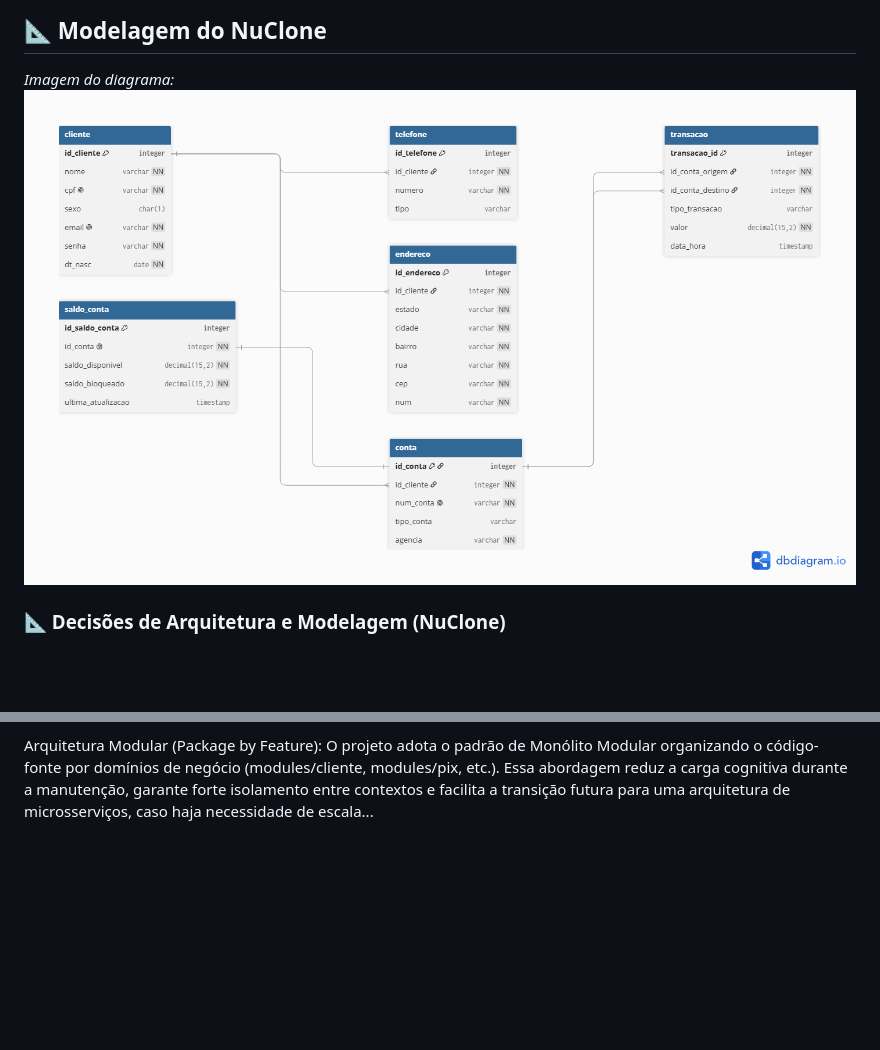
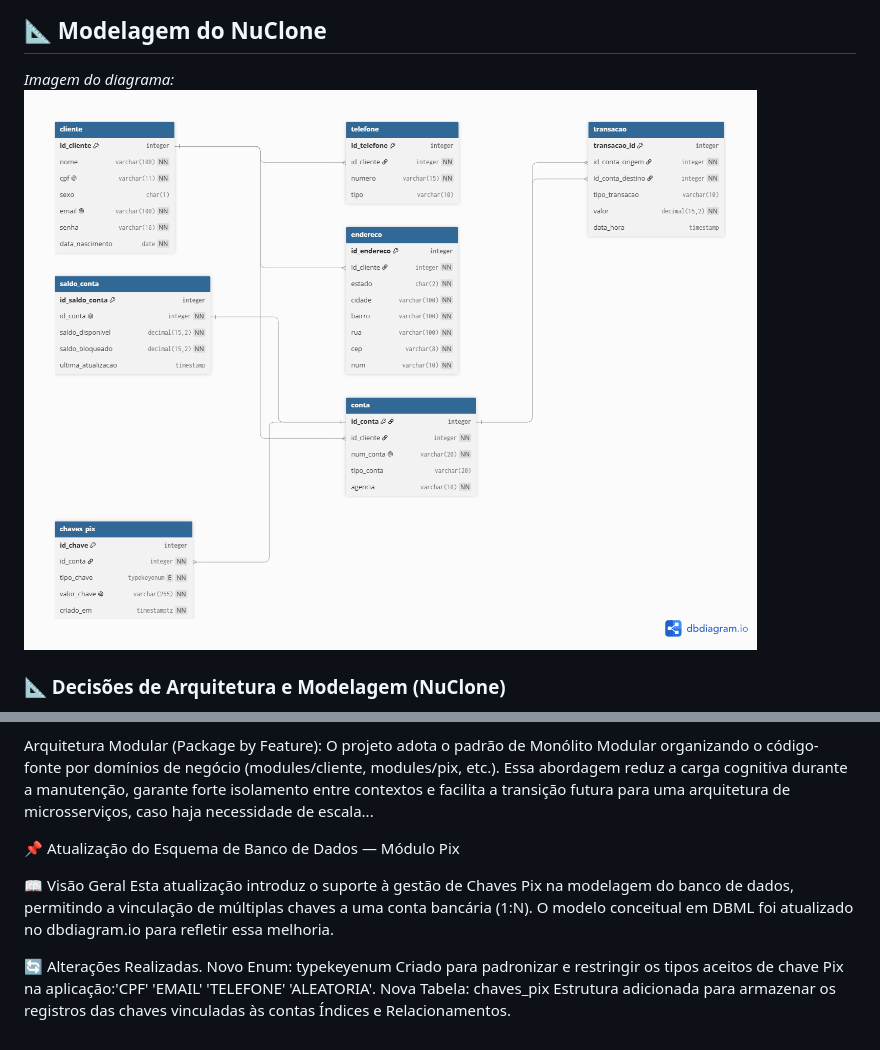
Before and after one commit to brunonativaa/nuclone-core-api, a Markdown page: database/README.md, 2 parts joined by grey strips. Rendered like a GitHub page; pictures changed too: database/docs/Nuclone.png; blank space fills up the shorter version.

Commit message:
docs(update): I added an image of the diagram showing the  table and updated the  file

```diff
--- a/README.md
+++ b/database/README.md
@@ -1,7 +1,7 @@
 ## 📐 Modelagem do NuClone
 
 <i>Imagem do diagrama:</i>
-![Diagrama NuClone](./database/docs/Nuclone.png)
+![Diagrama NuClone](docs/Nuclone.png)
 
 ### 📐 Decisões de Arquitetura e Modelagem (NuClone)
 
@@ -17,3 +17,13 @@
 🏛️ Arquitetura da Aplicação
 
 Arquitetura Modular (Package by Feature): O projeto adota o padrão de Monólito Modular organizando o código-fonte por domínios de negócio (modules/cliente, modules/pix, etc.). Essa abordagem reduz a carga cognitiva durante a manutenção, garante forte isolamento entre contextos e facilita a transição futura para uma arquitetura de microsserviços, caso haja necessidade de escala...
+
+📌 Atualização do Esquema de Banco de Dados — Módulo Pix
+
+📖 Visão Geral
+Esta atualização introduz o suporte à gestão de Chaves Pix na modelagem do banco de dados, permitindo a vinculação de múltiplas chaves a uma conta bancária (1:N). O modelo conceitual em DBML foi atualizado no dbdiagram.io para refletir essa melhoria.
+
+🔄 Alterações Realizadas.
+Novo Enum: typekeyenum Criado para padronizar e restringir os tipos aceitos de chave Pix na aplicação:'CPF' 'EMAIL' 'TELEFONE' 'ALEATORIA'.
+Nova Tabela:  chaves_pix
+Estrutura adicionada para armazenar os registros das chaves vinculadas às contas Índices e Relacionamentos.
```
Also changed, not shown: 1 other file.
